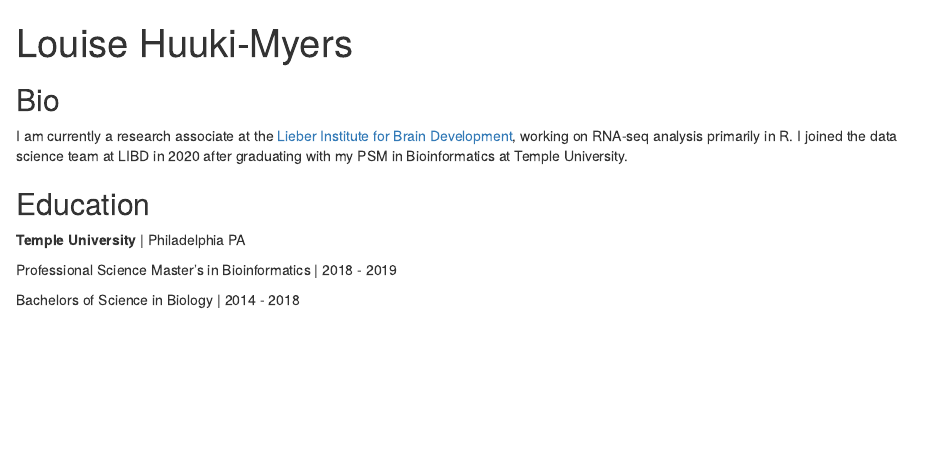
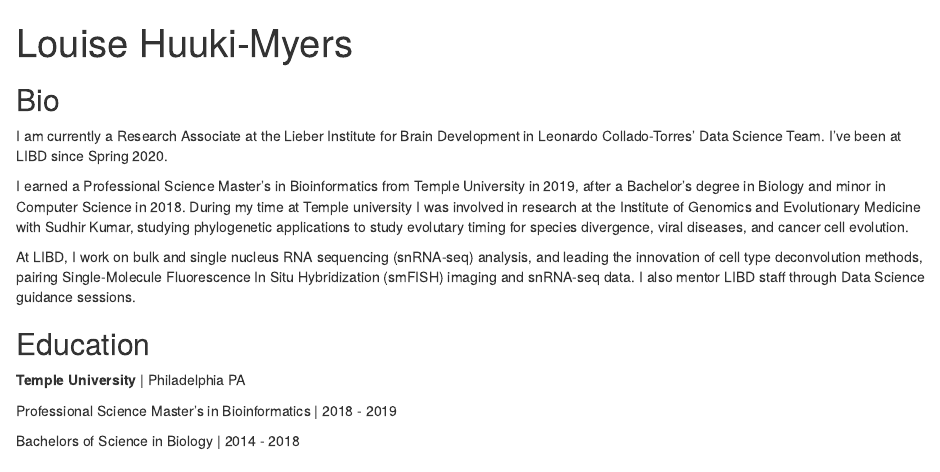
Before and after one commit to lahuuki/lahuuki.github.io, an R Markdown document (index.Rmd): the page in a window 1100 px wide, from its top. Rendered offline with R 4.5, knitr and Pandoc, with nearby package versions; drawn as R Markdown's standard HTML page in place of the format the file asks for.

Commit message:
Update bio

```diff
--- a/index.Rmd
+++ b/index.Rmd
@@ -20,9 +20,12 @@ output:
 
 ## Bio
 
-I am currently a research associate at the [Lieber Institute for Brain Development](https://www.libd.org/),
-working on RNA-seq analysis primarily in R. I joined the data science team at LIBD
-in 2020 after graduating with my PSM in Bioinformatics at Temple University.
+I am currently a Research Associate at the Lieber Institute for Brain Development in Leonardo Collado-Torres’ Data Science Team. I’ve been at LIBD since Spring 2020.
+
+I earned a Professional Science Master’s in Bioinformatics from Temple University in 2019, after a Bachelor's degree in Biology and minor in Computer Science in 2018. During my time at Temple university I was involved in research at the Institute of Genomics and Evolutionary Medicine with Sudhir Kumar, studying phylogenetic applications to study evolutary timing for species divergence, viral diseases, and cancer cell evolution.
+
+At LIBD, I work on bulk and single nucleus RNA sequencing (snRNA-seq) analysis, and leading the innovation of cell type deconvolution methods, pairing Single-Molecule Fluorescence In Situ Hybridization (smFISH) imaging and snRNA-seq data. I also mentor LIBD staff through Data Science guidance sessions.
+
 
 ## Education
 
```
Also changed, not shown: 1 other file.
